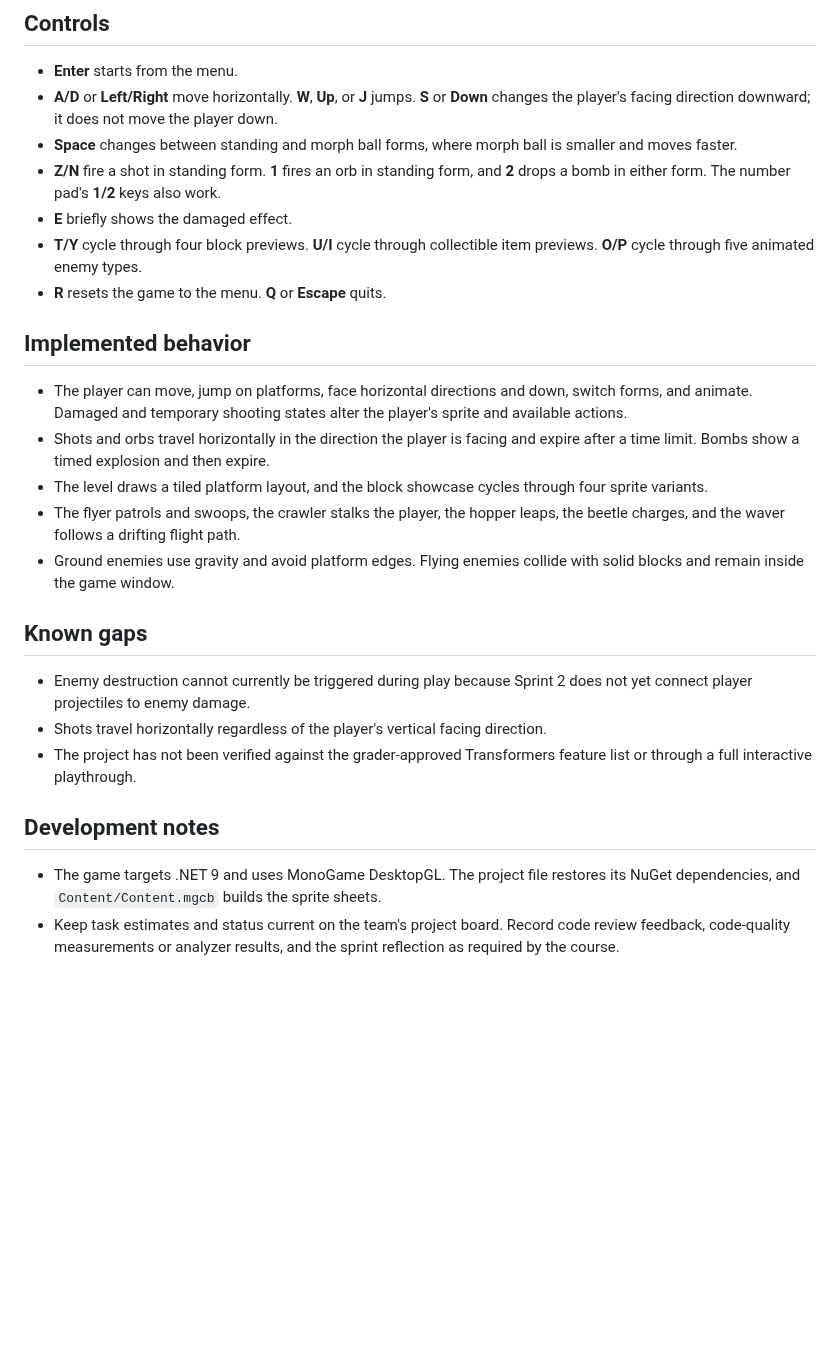
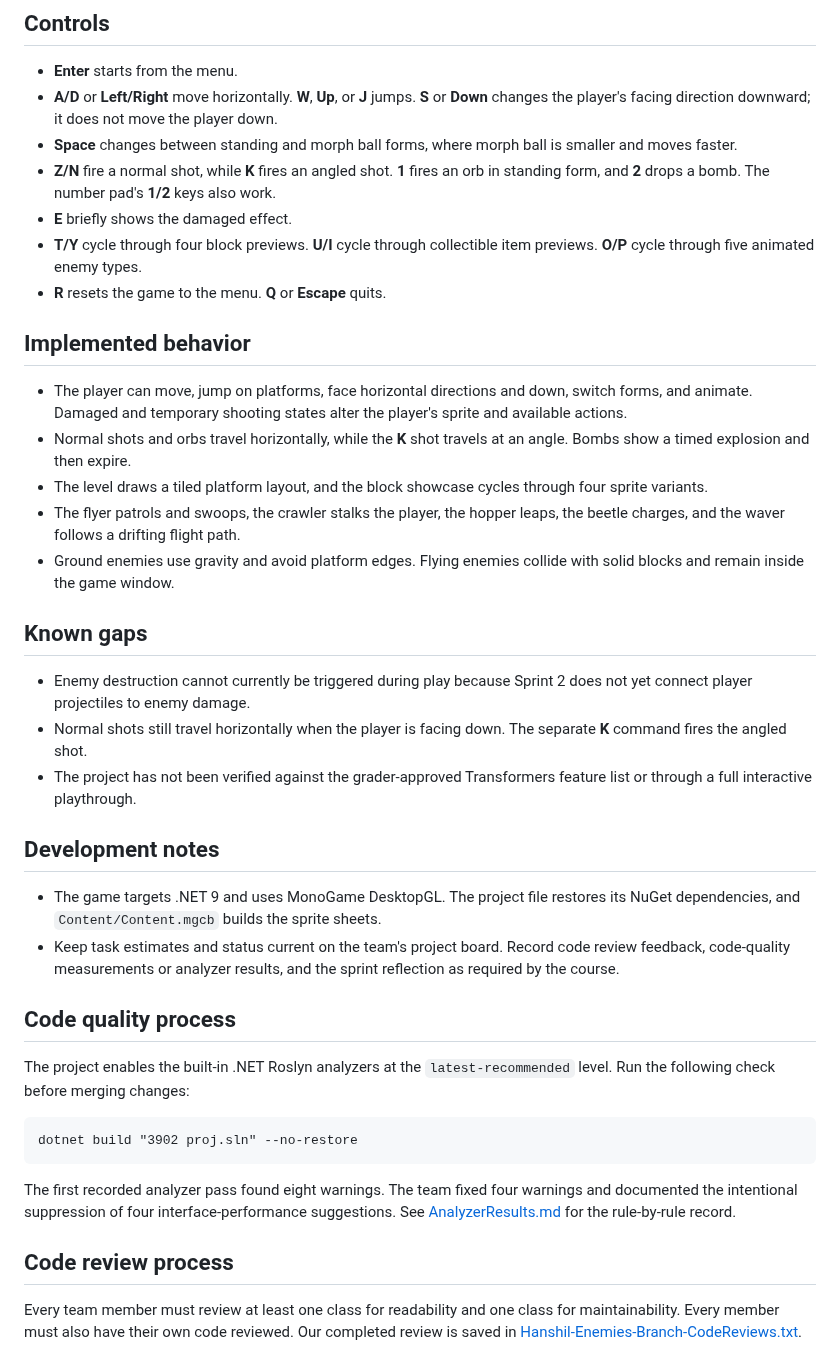
Before and after one commit to hanshil09/Sprint-2-3902, a Markdown page: README.md, the part around one of its changes. Drawn GitHub-style; blank space fills up the shorter version.

````diff
--- a/README.md
+++ b/README.md
@@ -19,7 +19,7 @@ dotnet run --project "3902 proj/3902 proj.csproj"
 - **Enter** starts from the menu.
 - **A/D** or **Left/Right** move horizontally. **W**, **Up**, or **J** jumps. **S** or **Down** changes the player's facing direction downward; it does not move the player down.
 - **Space** changes between standing and morph ball forms, where morph ball is smaller and moves faster.
-- **Z/N** fire a shot in standing form. **1** fires an orb in standing form, and **2** drops a bomb in either form. The number pad's **1/2** keys also work.
+- **Z/N** fire a normal shot, while **K** fires an angled shot. **1** fires an orb in standing form, and **2** drops a bomb. The number pad's **1/2** keys also work.
 - **E** briefly shows the damaged effect.
 - **T/Y** cycle through four block previews. **U/I** cycle through collectible item previews. **O/P** cycle through five animated enemy types.
 - **R** resets the game to the menu. **Q** or **Escape** quits.
@@ -27,7 +27,7 @@ dotnet run --project "3902 proj/3902 proj.csproj"
 ## Implemented behavior
 
 - The player can move, jump on platforms, face horizontal directions and down, switch forms, and animate. Damaged and temporary shooting states alter the player's sprite and available actions.
-- Shots and orbs travel horizontally in the direction the player is facing and expire after a time limit. Bombs show a timed explosion and then expire.
+- Normal shots and orbs travel horizontally, while the **K** shot travels at an angle. Bombs show a timed explosion and then expire.
 - The level draws a tiled platform layout, and the block showcase cycles through four sprite variants.
 - The flyer patrols and swoops, the crawler stalks the player, the hopper leaps, the beetle charges, and the waver follows a drifting flight path.
 - Ground enemies use gravity and avoid platform edges. Flying enemies collide with solid blocks and remain inside the game window.
@@ -35,7 +35,7 @@ dotnet run --project "3902 proj/3902 proj.csproj"
 ## Known gaps
 
 - Enemy destruction cannot currently be triggered during play because Sprint 2 does not yet connect player projectiles to enemy damage.
-- Shots travel horizontally regardless of the player's vertical facing direction.
+- Normal shots still travel horizontally when the player is facing down. The separate **K** command fires the angled shot.
 - The project has not been verified against the grader-approved Transformers feature list or through a full interactive playthrough.
 
 ## Development notes
@@ -43,3 +43,17 @@ dotnet run --project "3902 proj/3902 proj.csproj"
 - The game targets .NET 9 and uses MonoGame DesktopGL. The project file restores its NuGet dependencies, and `Content/Content.mgcb` builds the sprite sheets.
 - Keep task estimates and status current on the team's project board. Record code review feedback, code-quality measurements or analyzer results, and the sprint reflection as required by the course.
 
+## Code quality process
+
+The project enables the built-in .NET Roslyn analyzers at the `latest-recommended` level. Run the following check before merging changes:
+
+```text
+dotnet build "3902 proj.sln" --no-restore
+```
+
+The first recorded analyzer pass found eight warnings. The team fixed four warnings and documented the intentional suppression of four interface-performance suggestions. See [AnalyzerResults.md](Documentation/AnalyzerResults.md) for the rule-by-rule record.
+
+## Code review process
+
+Every team member must review at least one class for readability and one class for maintainability. Every member must also have their own code reviewed. Our completed review is saved in [Hanshil-Enemies-Branch-CodeReviews.txt](Documentation/CodeReviews/Hanshil-Enemies-Branch-CodeReviews.txt).
+
````
Also changed, not shown: other parts of README.md (+7 -0 lines), Documentation/AnalyzerResults.md (added, +20 -0 lines), Documentation/SprintReflection.md (added, +19 -0 lines), Documentation/burndown_chart.png (added), 3 other files.
